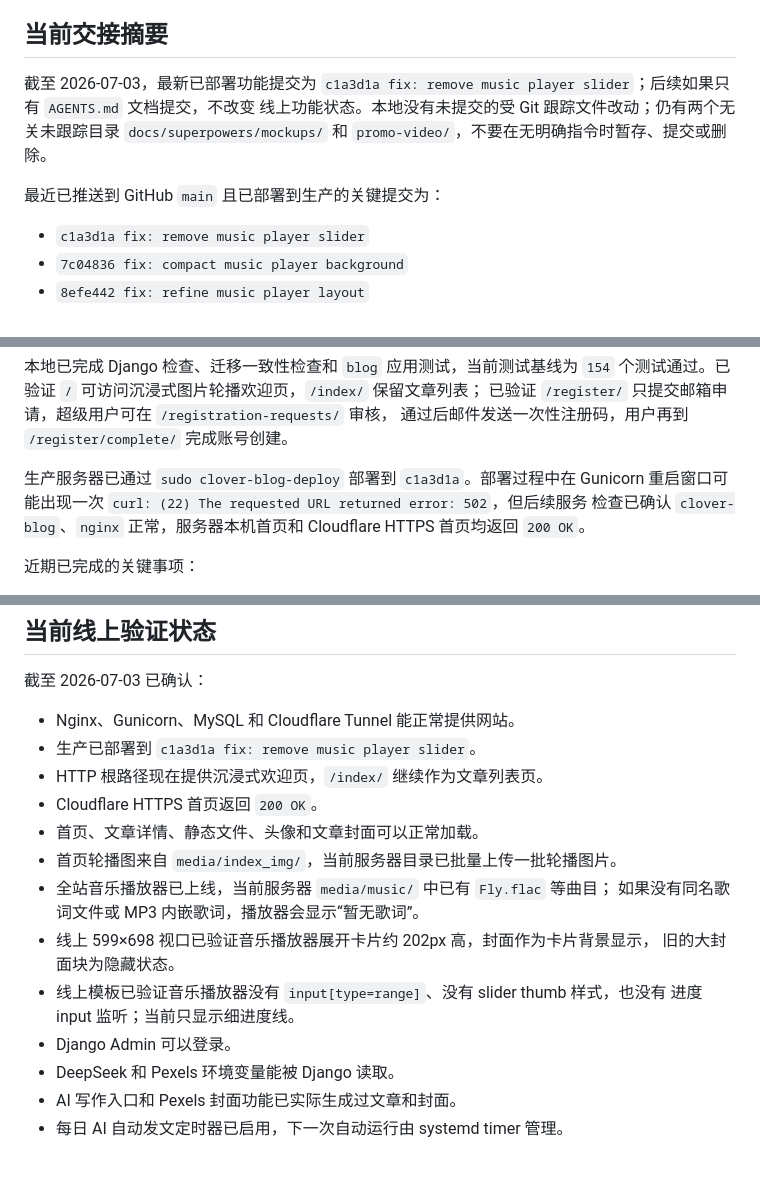
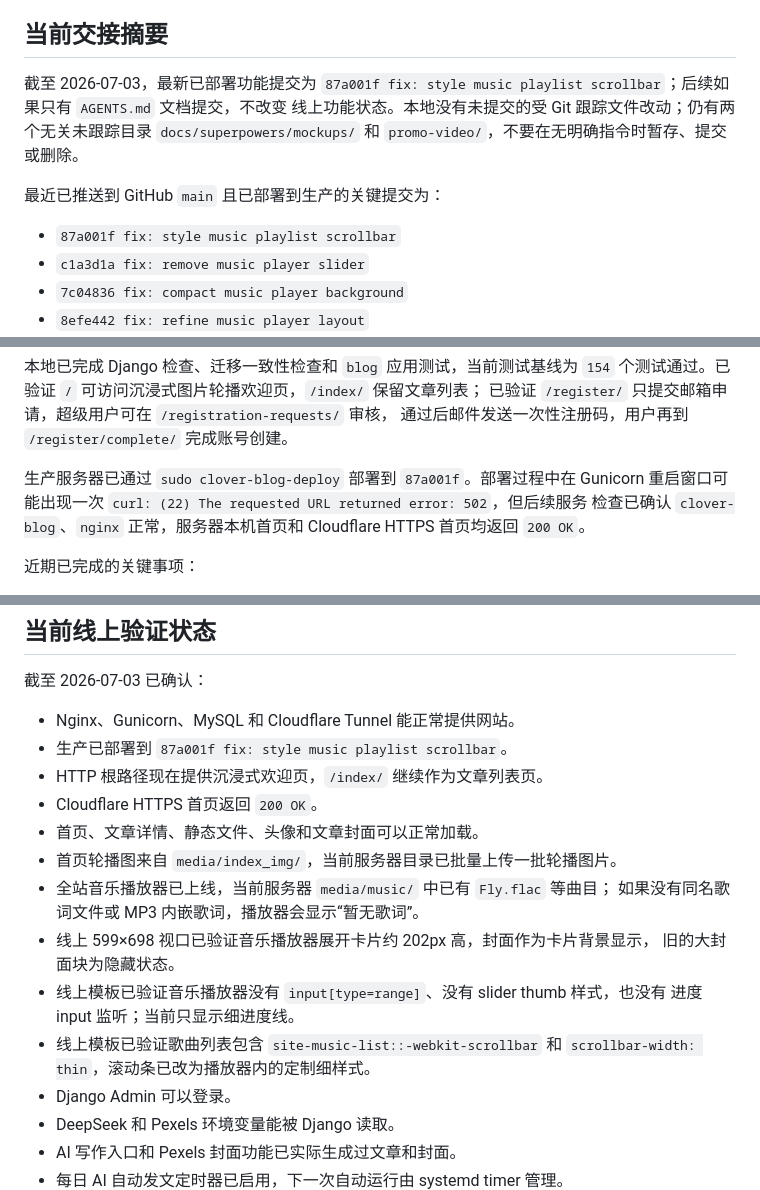
Before and after one commit to saitoasukakuku/clover-blog, a Markdown page: AGENTS.MD, 3 parts joined by grey strips. GitHub-like rendering; blank space fills up the shorter version.

Commit message:
docs: update playlist scrollbar deployment

```diff
--- a/AGENTS.MD
+++ b/AGENTS.MD
@@ -26,12 +26,13 @@ Cloudflare Quick Tunnel 地址是临时随机地址，服务重启后可能变
 ## 当前交接摘要
 
 截至 2026-07-03，最新已部署功能提交为
-`c1a3d1a fix: remove music player slider`；后续如果只有 `AGENTS.md` 文档提交，不改变
+`87a001f fix: style music playlist scrollbar`；后续如果只有 `AGENTS.md` 文档提交，不改变
 线上功能状态。本地没有未提交的受 Git 跟踪文件改动；仍有两个无关未跟踪目录
 `docs/superpowers/mockups/` 和 `promo-video/`，不要在无明确指令时暂存、提交或删除。
 
 最近已推送到 GitHub `main` 且已部署到生产的关键提交为：
 
+- `87a001f fix: style music playlist scrollbar`
 - `c1a3d1a fix: remove music player slider`
 - `7c04836 fix: compact music player background`
 - `8efe442 fix: refine music player layout`
@@ -52,7 +53,7 @@ Cloudflare Quick Tunnel 地址是临时随机地址，服务重启后可能变
 已验证 `/register/` 只提交邮箱申请，超级用户可在 `/registration-requests/` 审核，
 通过后邮件发送一次性注册码，用户再到 `/register/complete/` 完成账号创建。
 
-生产服务器已通过 `sudo clover-blog-deploy` 部署到 `c1a3d1a`。部署过程中在 Gunicorn
+生产服务器已通过 `sudo clover-blog-deploy` 部署到 `87a001f`。部署过程中在 Gunicorn
 重启窗口可能出现一次 `curl: (22) The requested URL returned error: 502`，但后续服务
 检查已确认 `clover-blog`、`nginx` 正常，服务器本机首页和 Cloudflare HTTPS 首页均返回
 `200 OK`。
@@ -838,7 +841,7 @@ SMTP 邮件变量是否已配置，需要用户在生产服务器确认。只记
 截至 2026-07-03 已确认：
 
 - Nginx、Gunicorn、MySQL 和 Cloudflare Tunnel 能正常提供网站。
-- 生产已部署到 `c1a3d1a fix: remove music player slider`。
+- 生产已部署到 `87a001f fix: style music playlist scrollbar`。
 - HTTP 根路径现在提供沉浸式欢迎页，`/index/` 继续作为文章列表页。
 - Cloudflare HTTPS 首页返回 `200 OK`。
 - 首页、文章详情、静态文件、头像和文章封面可以正常加载。
@@ -849,6 +852,8 @@ SMTP 邮件变量是否已配置，需要用户在生产服务器确认。只记
   旧的大封面块为隐藏状态。
 - 线上模板已验证音乐播放器没有 `input[type=range]`、没有 slider thumb 样式，也没有
   进度 input 监听；当前只显示细进度线。
+- 线上模板已验证歌曲列表包含 `site-music-list::-webkit-scrollbar` 和
+  `scrollbar-width: thin`，滚动条已改为播放器内的定制细样式。
 - Django Admin 可以登录。
 - DeepSeek 和 Pexels 环境变量能被 Django 读取。
 - AI 写作入口和 Pexels 封面功能已实际生成过文章和封面。
```
Also changed, not shown: other parts of AGENTS.MD (+4 -1 lines).
